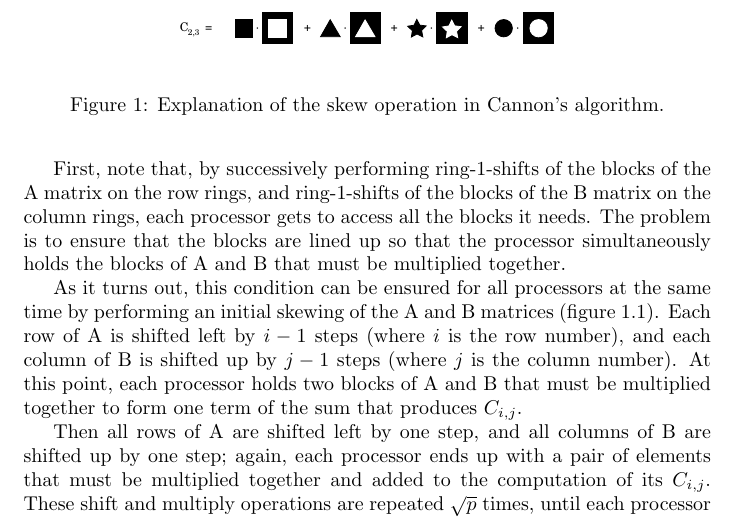
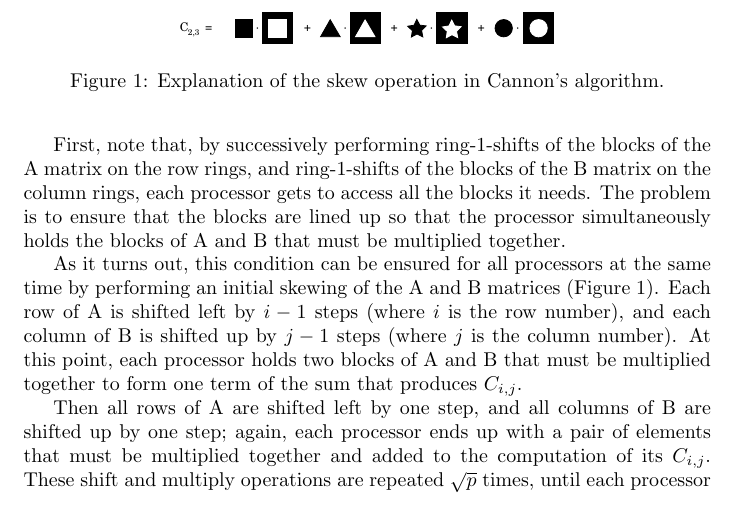
Before and after one commit to cstroe/PP-MM-A03, a LaTeX document (document.tex): part of page 3 of 54, cut so that both start at the same text. Compiled offline with pdfLaTeX.

Commit message:
Need to run pdflatex twice for the figure numbers to be inserted.

```diff
--- a/document.tex
+++ b/document.tex
@@ -63,7 +63,7 @@ A naive solution would be to have each processor store the entire row and column
 
 First, note that, by successively performing ring-1-shifts of the blocks of the A matrix on the row rings, and ring-1-shifts of the blocks of the  B matrix on the column rings, each processor gets to access all the blocks it needs. The problem is to ensure that the blocks are lined up so that the processor simultaneously holds the blocks of A and B that must be multiplied together.
 
-As it turns out, this condition can be ensured for all processors at the same time by performing an initial skewing of the A and B matrices (figure \ref{fig:cannon-skew}). Each row of A is shifted left by $i-1$ steps (where $i$ is the row number), and each column of B is shifted up by $j-1$ steps (where $j$ is the column number). At this point, each processor holds two blocks of A and B that must be multiplied together to form one term of the sum that produces $C_{i,j}$.
+As it turns out, this condition can be ensured for all processors at the same time by performing an initial skewing of the A and B matrices (Figure \ref{fig:cannon-skew}). Each row of A is shifted left by $i-1$ steps (where $i$ is the row number), and each column of B is shifted up by $j-1$ steps (where $j$ is the column number). At this point, each processor holds two blocks of A and B that must be multiplied together to form one term of the sum that produces $C_{i,j}$.
 
 Then all rows of A are shifted left by one step, and all columns of B are shifted up by one step; again, each processor ends up with a pair of elements that must be multiplied together and added to the computation of its $C_{i,j}$. These shift and multiply operations are repeated $\sqrt{p}$ times, until each processor has finished computing its block of C. Then the product matrix can be gathered.
 
@@ -71,8 +71,8 @@ Then all rows of A are shifted left by one step, and all columns of B are shifte
 \begin{figure}
 	\centering
 	\includegraphics[width=1.0\textwidth]{images/cannon-skew.pdf}
+    \caption{Explanation of the skew operation in Cannon's algorithm.}
     \label{fig:cannon-skew}
-    \caption{Explanation of the skew operation in Cannon's algorithm.}
 \end{figure}
 
 \subsubsection{Local memory usage}
```
Also changed, not shown: Makefile, document.pdf.
